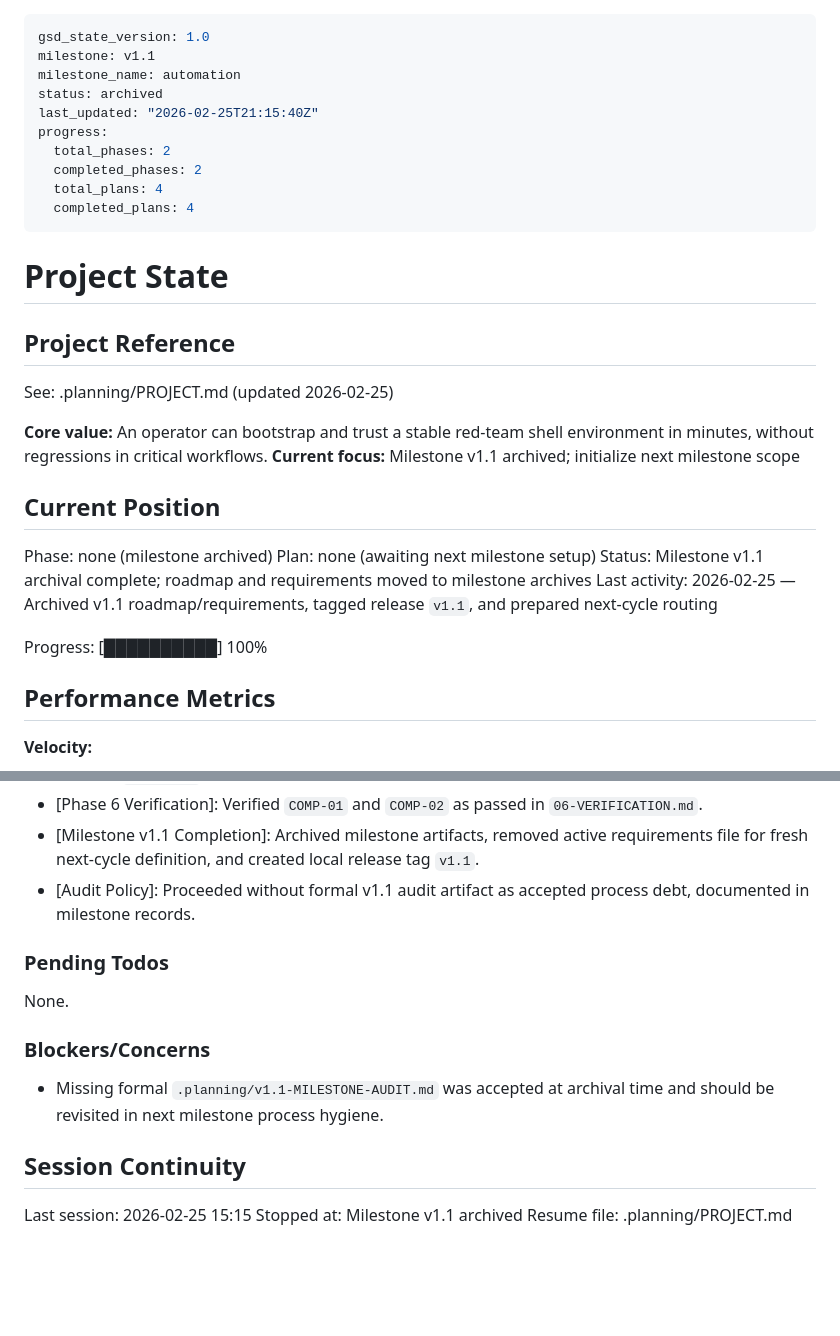
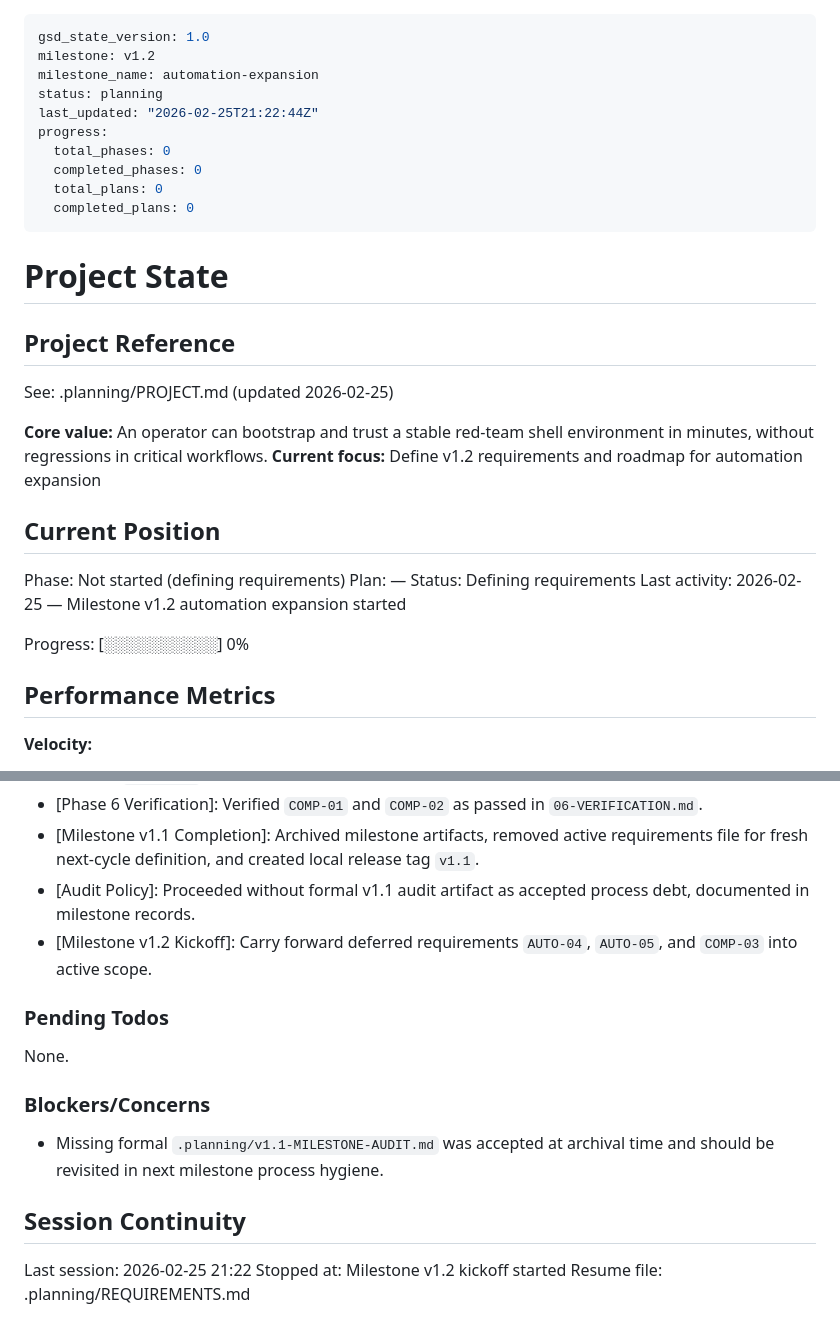
Before and after one commit to Maleick/dotfiles, a Markdown page: .planning/STATE.md, 2 parts joined by grey strips. GitHub-like rendering; blank space fills up the shorter version.

```diff
--- a/.planning/STATE.md
+++ b/.planning/STATE.md
@@ -1,14 +1,14 @@
 ---
 gsd_state_version: 1.0
-milestone: v1.1
-milestone_name: automation
-status: archived
-last_updated: "2026-02-25T21:15:40Z"
+milestone: v1.2
+milestone_name: automation-expansion
+status: planning
+last_updated: "2026-02-25T21:22:44Z"
 progress:
-  total_phases: 2
-  completed_phases: 2
-  total_plans: 4
-  completed_plans: 4
+  total_phases: 0
+  completed_phases: 0
+  total_plans: 0
+  completed_plans: 0
 ---
 
 # Project State
@@ -18,16 +18,16 @@ progress:
 See: .planning/PROJECT.md (updated 2026-02-25)
 
 **Core value:** An operator can bootstrap and trust a stable red-team shell environment in minutes, without regressions in critical workflows.
-**Current focus:** Milestone v1.1 archived; initialize next milestone scope
+**Current focus:** Define v1.2 requirements and roadmap for automation expansion
 
 ## Current Position
 
-Phase: none (milestone archived)
-Plan: none (awaiting next milestone setup)
-Status: Milestone v1.1 archival complete; roadmap and requirements moved to milestone archives
-Last activity: 2026-02-25 — Archived v1.1 roadmap/requirements, tagged release `v1.1`, and prepared next-cycle routing
+Phase: Not started (defining requirements)
+Plan: —
+Status: Defining requirements
+Last activity: 2026-02-25 — Milestone v1.2 automation expansion started
 
-Progress: [██████████] 100%
+Progress: [░░░░░░░░░░] 0%
 
 ## Performance Metrics
 
@@ -68,6 +68,7 @@ Recent decisions affecting current work:
 - [Phase 6 Verification]: Verified `COMP-01` and `COMP-02` as passed in `06-VERIFICATION.md`.
 - [Milestone v1.1 Completion]: Archived milestone artifacts, removed active requirements file for fresh next-cycle definition, and created local release tag `v1.1`.
 - [Audit Policy]: Proceeded without formal v1.1 audit artifact as accepted process debt, documented in milestone records.
+- [Milestone v1.2 Kickoff]: Carry forward deferred requirements `AUTO-04`, `AUTO-05`, and `COMP-03` into active scope.
 
 ### Pending Todos
 
@@ -79,6 +80,6 @@ None.
 
 ## Session Continuity
 
-Last session: 2026-02-25 15:15
-Stopped at: Milestone v1.1 archived
-Resume file: .planning/PROJECT.md
+Last session: 2026-02-25 21:22
+Stopped at: Milestone v1.2 kickoff started
+Resume file: .planning/REQUIREMENTS.md
```
Also changed, not shown: .planning/PROJECT.md (+20 -19 lines).
